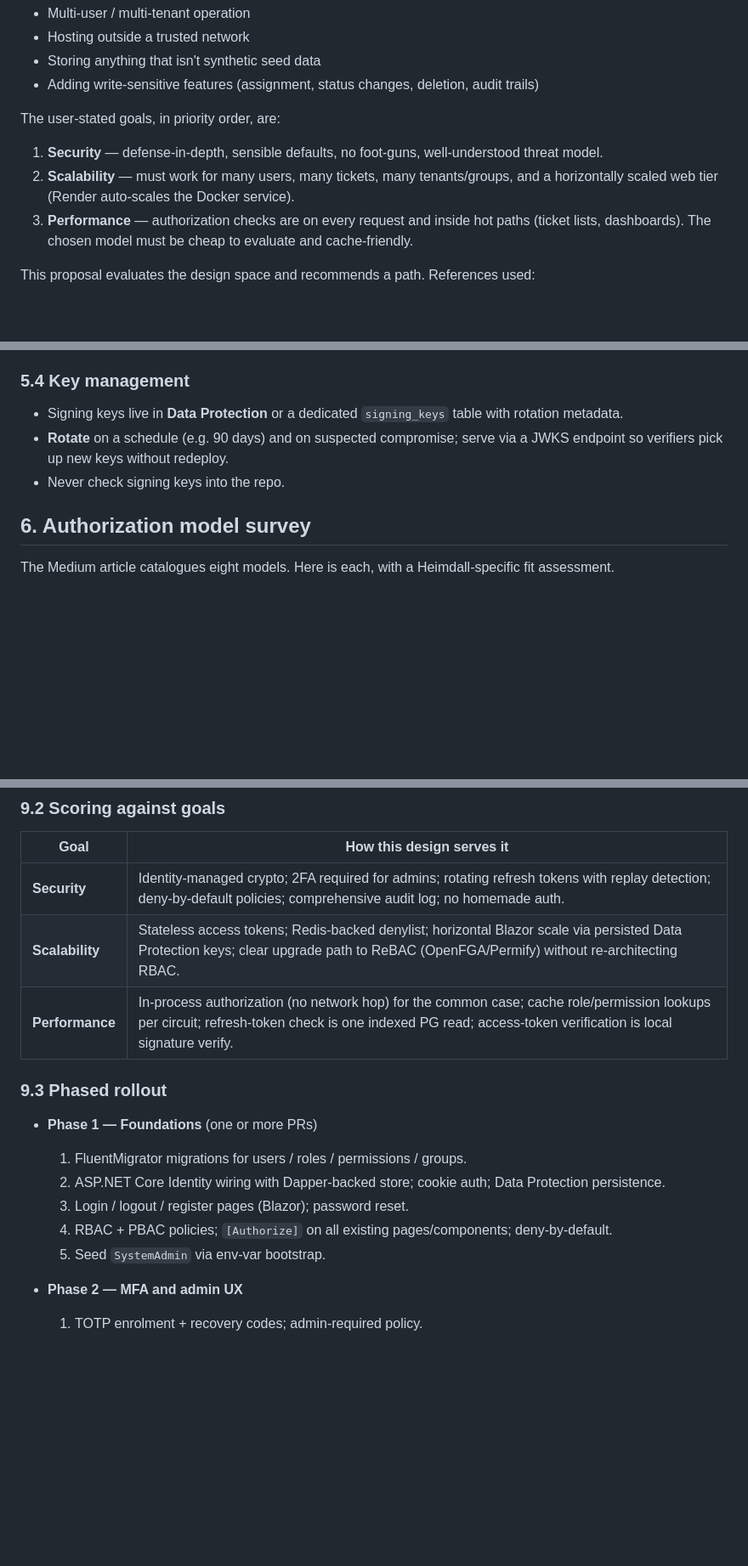
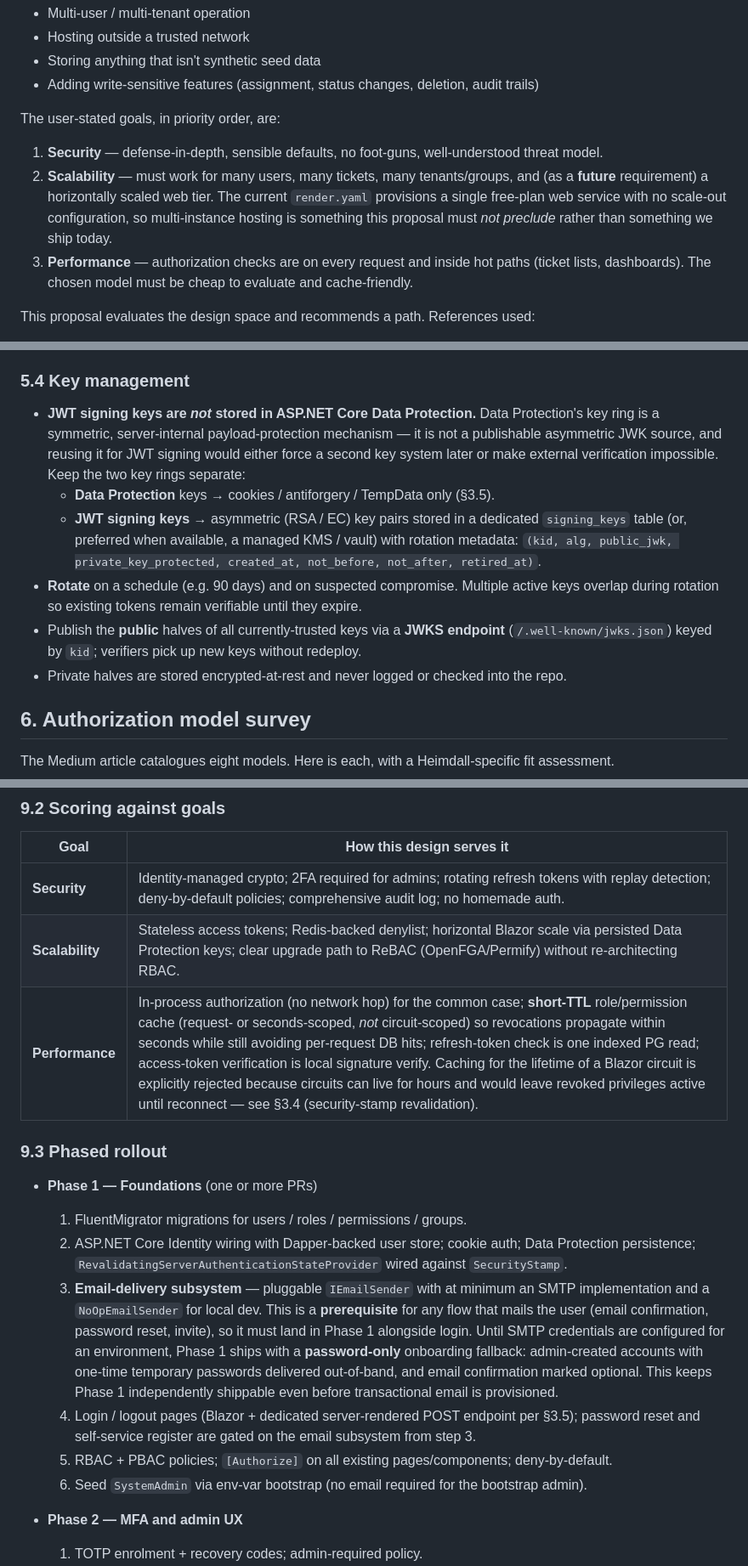
Before and after one commit to ValhallaTech/Heimdall-TicketTracker, a Markdown page: docs/proposals/security-and-authorization.md, 3 parts joined by grey strips. Shown at 85% size. Drawn GitHub-style; blank space fills up the shorter version.

Commit message:
docs(proposals): address review feedback on security & authorization proposal
Agent-Logs-Url: https://github.com/ValhallaTech/Heimdall-TicketTracker/sessions/44ce4d7e-e6de-4eb4-9749-52779eb93d5d

Co-authored-by: IronSloth <27736414+IronSloth@users.noreply.github.com>

```diff
--- a/docs/proposals/security-and-authorization.md
+++ b/docs/proposals/security-and-authorization.md
@@ -21,7 +21,7 @@ Heimdall today has **no authentication and no authorization layer**. Every visit
 The user-stated goals, in priority order, are:
 
 1. **Security** — defense-in-depth, sensible defaults, no foot-guns, well-understood threat model.
-2. **Scalability** — must work for many users, many tickets, many tenants/groups, and a horizontally scaled web tier (Render auto-scales the Docker service).
+2. **Scalability** — must work for many users, many tickets, many tenants/groups, and (as a **future** requirement) a horizontally scaled web tier. The current `render.yaml` provisions a single free-plan web service with no scale-out configuration, so multi-instance hosting is something this proposal must *not preclude* rather than something we ship today.
 3. **Performance** — authorization checks are on every request and inside hot paths (ticket lists, dashboards). The chosen model must be cheap to evaluate and cache-friendly.
 
 This proposal evaluates the design space and recommends a path. References used:
@@ -124,9 +129,12 @@ JWTs are stateless, so we need an explicit revocation strategy:
 
 ### 5.4 Key management
 
-- Signing keys live in **Data Protection** or a dedicated `signing_keys` table with rotation metadata.
-- **Rotate** on a schedule (e.g. 90 days) and on suspected compromise; serve via a JWKS endpoint so verifiers pick up new keys without redeploy.
-- Never check signing keys into the repo.
+- **JWT signing keys are *not* stored in ASP.NET Core Data Protection.** Data Protection's key ring is a symmetric, server-internal payload-protection mechanism — it is not a publishable asymmetric JWK source, and reusing it for JWT signing would either force a second key system later or make external verification impossible. Keep the two key rings separate:
+  - **Data Protection** keys → cookies / antiforgery / TempData only (§3.5).
+  - **JWT signing keys** → asymmetric (RSA / EC) key pairs stored in a dedicated `signing_keys` table (or, preferred when available, a managed KMS / vault) with rotation metadata: `(kid, alg, public_jwk, private_key_protected, created_at, not_before, not_after, retired_at)`.
+- **Rotate** on a schedule (e.g. 90 days) and on suspected compromise. Multiple active keys overlap during rotation so existing tokens remain verifiable until they expire.
+- Publish the **public** halves of all currently-trusted keys via a **JWKS endpoint** (`/.well-known/jwks.json`) keyed by `kid`; verifiers pick up new keys without redeploy.
+- Private halves are stored encrypted-at-rest and never logged or checked into the repo.
 
 ## 6. Authorization model survey
 
@@ -240,16 +248,17 @@ All FluentMigrator migrations; all access via Dapper repositories (DAL conventio
 | ----------------- | ---------------------------------------------------------------------------------------------------------------------- |
 | **Security**      | Identity-managed crypto; 2FA required for admins; rotating refresh tokens with replay detection; deny-by-default policies; comprehensive audit log; no homemade auth. |
 | **Scalability**   | Stateless access tokens; Redis-backed denylist; horizontal Blazor scale via persisted Data Protection keys; clear upgrade path to ReBAC (OpenFGA/Permify) without re-architecting RBAC. |
-| **Performance**   | In-process authorization (no network hop) for the common case; cache role/permission lookups per circuit; refresh-token check is one indexed PG read; access-token verification is local signature verify. |
+| **Performance**   | In-process authorization (no network hop) for the common case; **short-TTL** role/permission cache (request- or seconds-scoped, *not* circuit-scoped) so revocations propagate within seconds while still avoiding per-request DB hits; refresh-token check is one indexed PG read; access-token verification is local signature verify. Caching for the lifetime of a Blazor circuit is explicitly rejected because circuits can live for hours and would leave revoked privileges active until reconnect — see §3.4 (security-stamp revalidation). |
 
 ### 9.3 Phased rollout
 
 - **Phase 1 — Foundations** (one or more PRs)
   1. FluentMigrator migrations for users / roles / permissions / groups.
-  2. ASP.NET Core Identity wiring with Dapper-backed store; cookie auth; Data Protection persistence.
-  3. Login / logout / register pages (Blazor); password reset.
-  4. RBAC + PBAC policies; `[Authorize]` on all existing pages/components; deny-by-default.
-  5. Seed `SystemAdmin` via env-var bootstrap.
+  2. ASP.NET Core Identity wiring with Dapper-backed user store; cookie auth; Data Protection persistence; `RevalidatingServerAuthenticationStateProvider` wired against `SecurityStamp`.
+  3. **Email-delivery subsystem** — pluggable `IEmailSender` with at minimum an SMTP implementation and a `NoOpEmailSender` for local dev. This is a **prerequisite** for any flow that mails the user (email confirmation, password reset, invite), so it must land in Phase 1 alongside login. Until SMTP credentials are configured for an environment, Phase 1 ships with a **password-only** onboarding fallback: admin-created accounts with one-time temporary passwords delivered out-of-band, and email confirmation marked optional. This keeps Phase 1 independently shippable even before transactional email is provisioned.
+  4. Login / logout pages (Blazor + dedicated server-rendered POST endpoint per §3.5); password reset and self-service register are gated on the email subsystem from step 3.
+  5. RBAC + PBAC policies; `[Authorize]` on all existing pages/components; deny-by-default.
+  6. Seed `SystemAdmin` via env-var bootstrap (no email required for the bootstrap admin).
 
 - **Phase 2 — MFA and admin UX**
   1. TOTP enrolment + recovery codes; admin-required policy.
```
Also changed, not shown: other parts of docs/proposals/security-and-authorization.md (+9 -3 lines).
